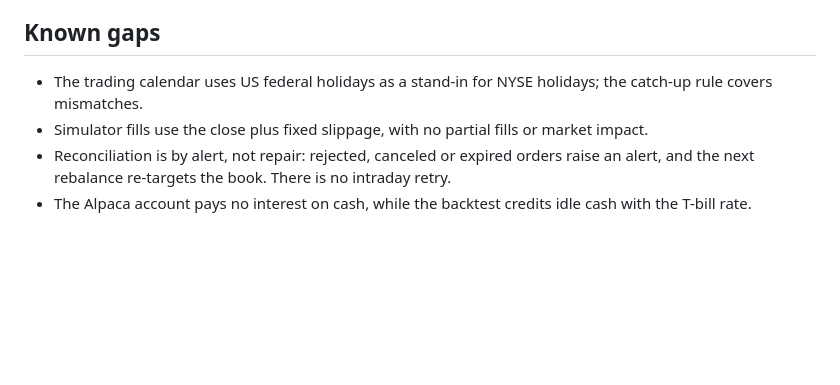
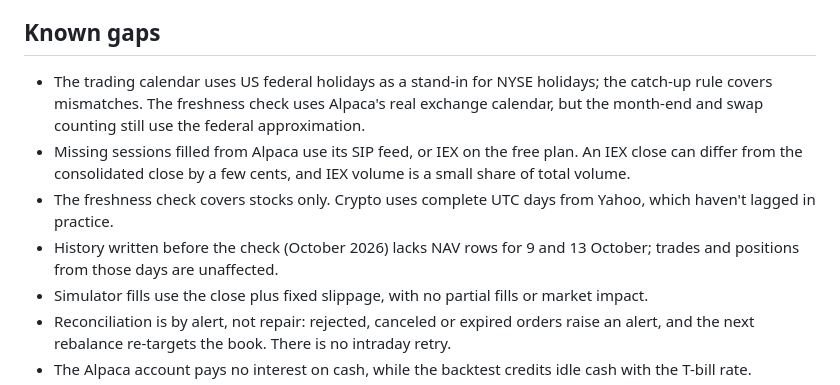
Before and after one commit to quantercoder/alphaforge, a Markdown page: docs/LIVE_TRADING.md, the part around the change. GitHub-like rendering; blank space fills up the shorter version.

```diff
--- a/docs/LIVE_TRADING.md
+++ b/docs/LIVE_TRADING.md
@@ -139,7 +139,10 @@ If any point fails, stay on paper. That decision is yours; this repository will
 
 ## Known gaps
 
-- The trading calendar uses US federal holidays as a stand-in for NYSE holidays; the catch-up rule covers mismatches.
+- The trading calendar uses US federal holidays as a stand-in for NYSE holidays; the catch-up rule covers mismatches. The freshness check uses Alpaca's real exchange calendar, but the month-end and swap counting still use the federal approximation.
+- Missing sessions filled from Alpaca use its SIP feed, or IEX on the free plan. An IEX close can differ from the consolidated close by a few cents, and IEX volume is a small share of total volume.
+- The freshness check covers stocks only. Crypto uses complete UTC days from Yahoo, which haven't lagged in practice.
+- History written before the check (October 2026) lacks NAV rows for 9 and 13 October; trades and positions from those days are unaffected.
 - Simulator fills use the close plus fixed slippage, with no partial fills or market impact.
 - Reconciliation is by alert, not repair: rejected, canceled or expired orders raise an alert, and the next rebalance re-targets the book. There is no intraday retry.
 - The Alpaca account pays no interest on cash, while the backtest credits idle cash with the T-bill rate.
```
Also changed, not shown: README.md (+2 -2 lines), docs/MATH.md (+14 -1 lines).
